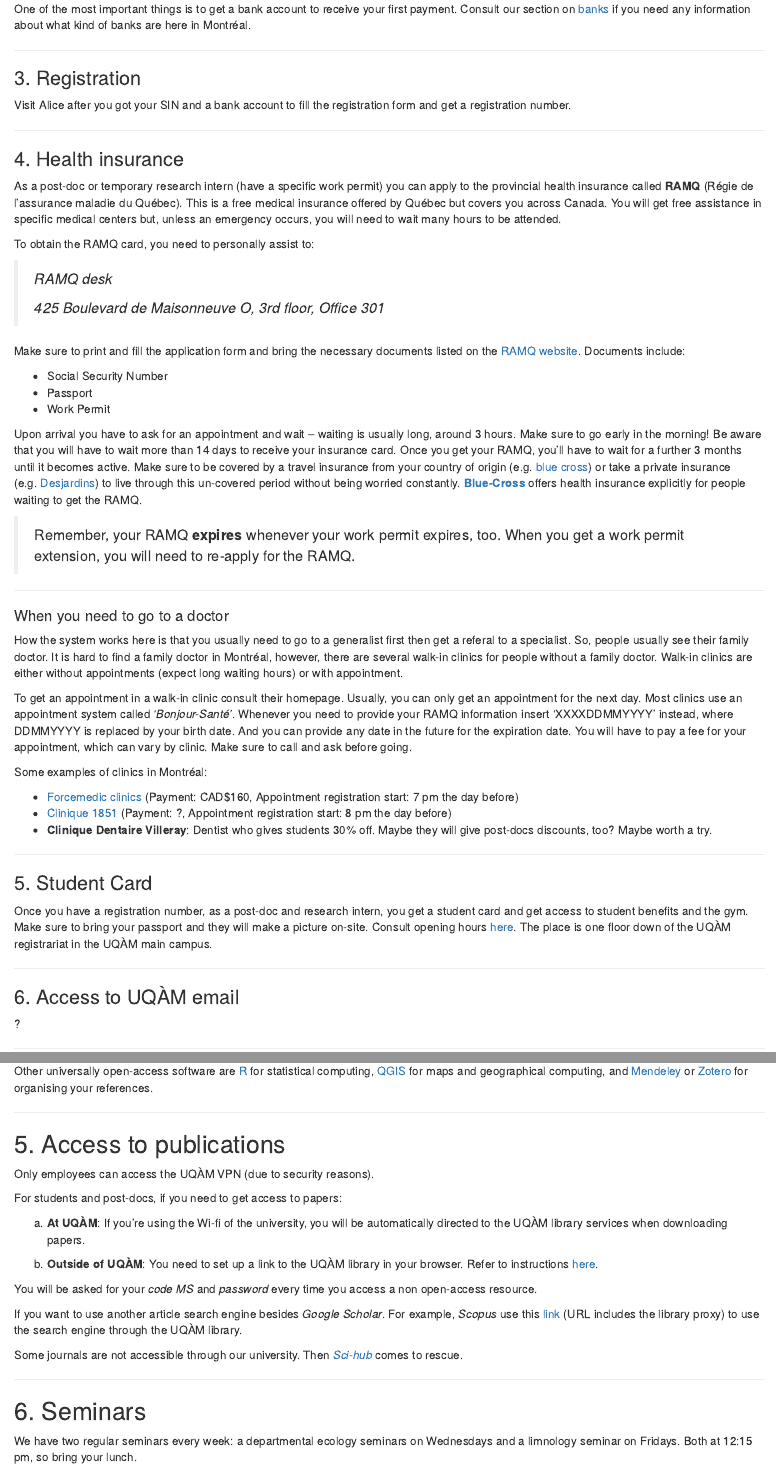
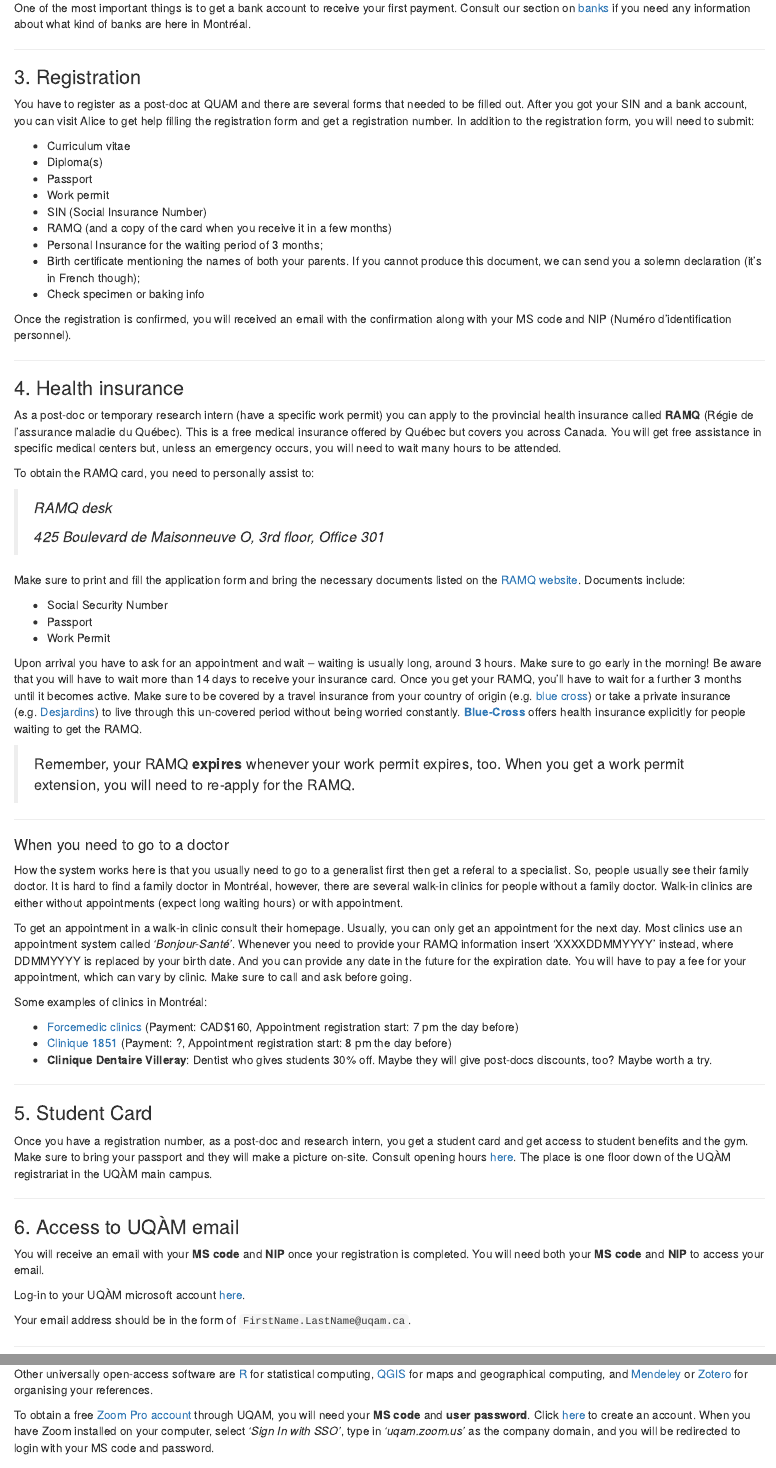
Before and after one commit to CarBBAS/uqam-guide, an R Markdown document (UQAM_manual_IntStudents.Rmd): the page in a window 1100 px wide, from 11380 px down before the commit and from 11440 px down after it, so that both start at the same text, and a second part further down, joined at a grey line. The pictures show the output file UQAM_manual_IntStudents.html that the author committed with the source, opened offline.

Commit message:
Modified 'Access to UQAM email'
+ Students > Access to UQAM email
+ Post-docs > Registration
+ Post-docs > Access to UQAM email
+ Universal > Free software > How to get zoom pro account

```diff
--- a/UQAM_manual_IntStudents.Rmd
+++ b/UQAM_manual_IntStudents.Rmd
@@ -460,7 +464,19 @@
 ---
 
 ### 3. Registration
-Visit Alice after you got your SIN and a bank account to fill the registration form and get a registration number.
+You have to register as a post-doc at QUAM and there are several forms that needed to be filled out. After you got your SIN and a bank account, you can visit Alice to get help filling the registration form and get a registration number. In addition to the registration form, you will need to submit:
+
+* Curriculum vitae
+* Diploma(s)
+* Passport
+* Work permit
+* SIN (Social Insurance Number)
+* RAMQ (and a copy of the card when you receive it in a few months)
+* Personal Insurance for the waiting period of 3 months;
+* Birth certificate mentioning the names of both your parents. If you cannot produce this document, we can send you a solemn declaration (it's in French though);
+* Check specimen or baking info
+
+Once the registration is confirmed, you will received an email with the confirmation along with your MS code and NIP (Numéro d'identification personnel).
 
 ---
 
@@ -506,7 +522,11 @@
 ---
 
 ### 6. Access to UQÀM email
-?
+You will receive an email with your **MS code** and **NIP** once your registration is completed. You will need both your **MS code** and **NIP** to access your email.
+
+Log-in to your UQÀM microsoft account [here](https://login.microsoftonline.com/common/oauth2/authorize?client_id=00000002-0000-0ff1-ce00-000000000000&redirect_uri=https%3A%2F%2Foutlook.office.com%2Fowa%2F&resource=00000002-0000-0ff1-ce00-000000000000&response_mode=form_post&response_type=code+id_token&scope=openid&msafed=0&client-request-id=31a16e0a-7920-4f81-9bf0-f6d4886043e7&protectedtoken=true&domain_hint=uqam.ca&nonce=636892913045285974.37c448c6-87e9-4ae1-8821-a29c70c3a44e&state=DcsxDoAwCEBRqqtXqW2BFjgOIR2NcTBe3w7vbz8BwL5sS6orIIOGGlqjyh21m_BJEswaI6tMy-yzZVVs2dFCapAzz7Teo9yfl_fx6wz_AQ).
+
+Your email address should be in the form of `FirstName.LastName@uqam.ca`.
 
 ---
 
@@ -592,6 +612,9 @@
 To get access to **ArcGIS** send an email to [geolab@uqam.ca](<mailto:geolab@uqam.ca>) to ask for the academic lisence and installation instructions.
 
 Other universally open-access software are [R](https://www.r-project.org/) for statistical computing, [QGIS](https://qgis.org/en/site/) for maps and geographical computing, and [Mendeley](https://www.mendeley.com/?interaction_required=true) or [Zotero](https://www.zotero.org/) for organising your references.
+
+To obtain a free [Zoom Pro account](https://audiovisuel.uqam.ca/services-offerts/zoom/) through UQAM, you will need your **MS code** and **user password**. Click [here](https://uqam.zoom.us/) to create an account.
+When you have Zoom installed on your computer, select *'Sign In with SSO'*, type in *'uqam.zoom.us'* as the company domain, and you will be redirected to login with your MS code and password.
 
 ---
 
```
Also changed, not shown: UQAM_manual_IntStudents.html, UQAM_manual_IntStudents.Rmd (10 more changed lines).
